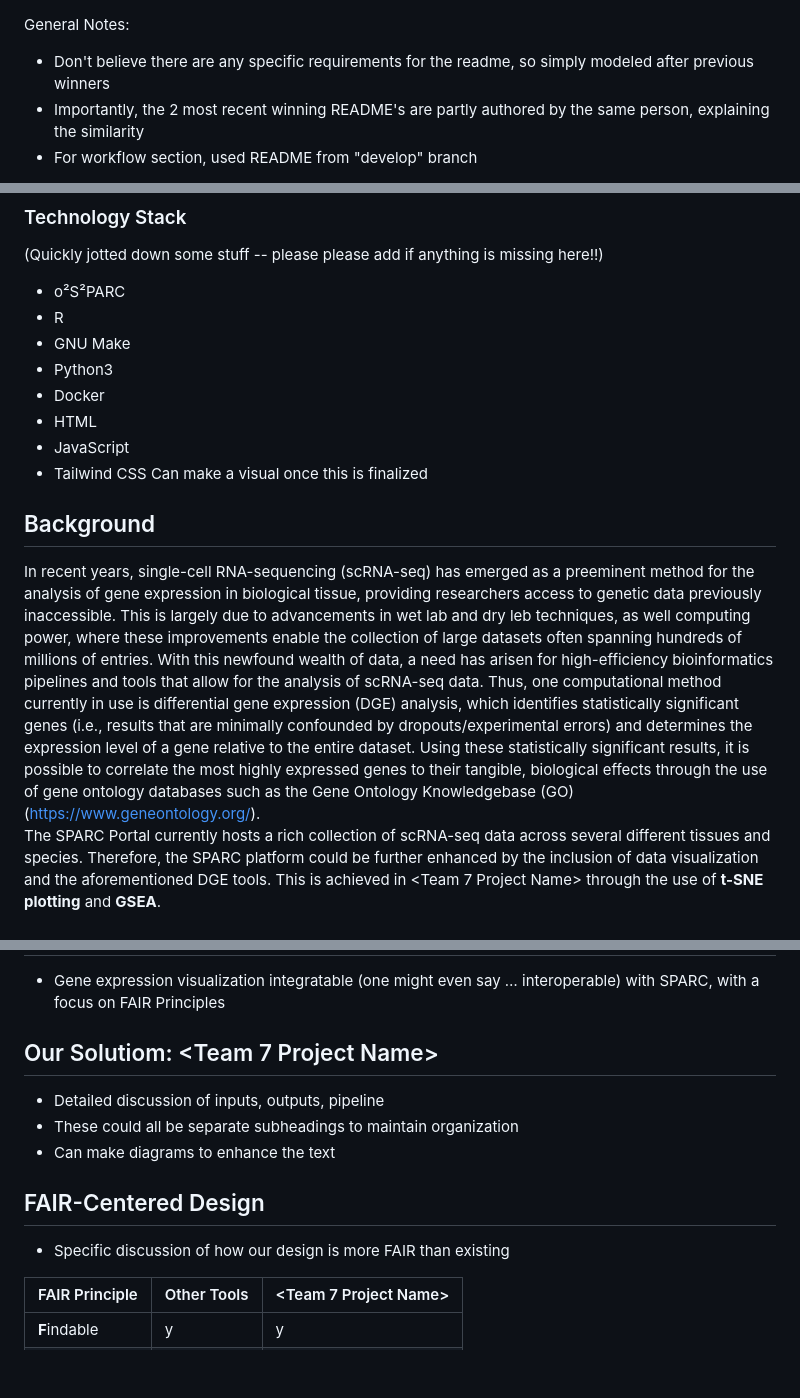
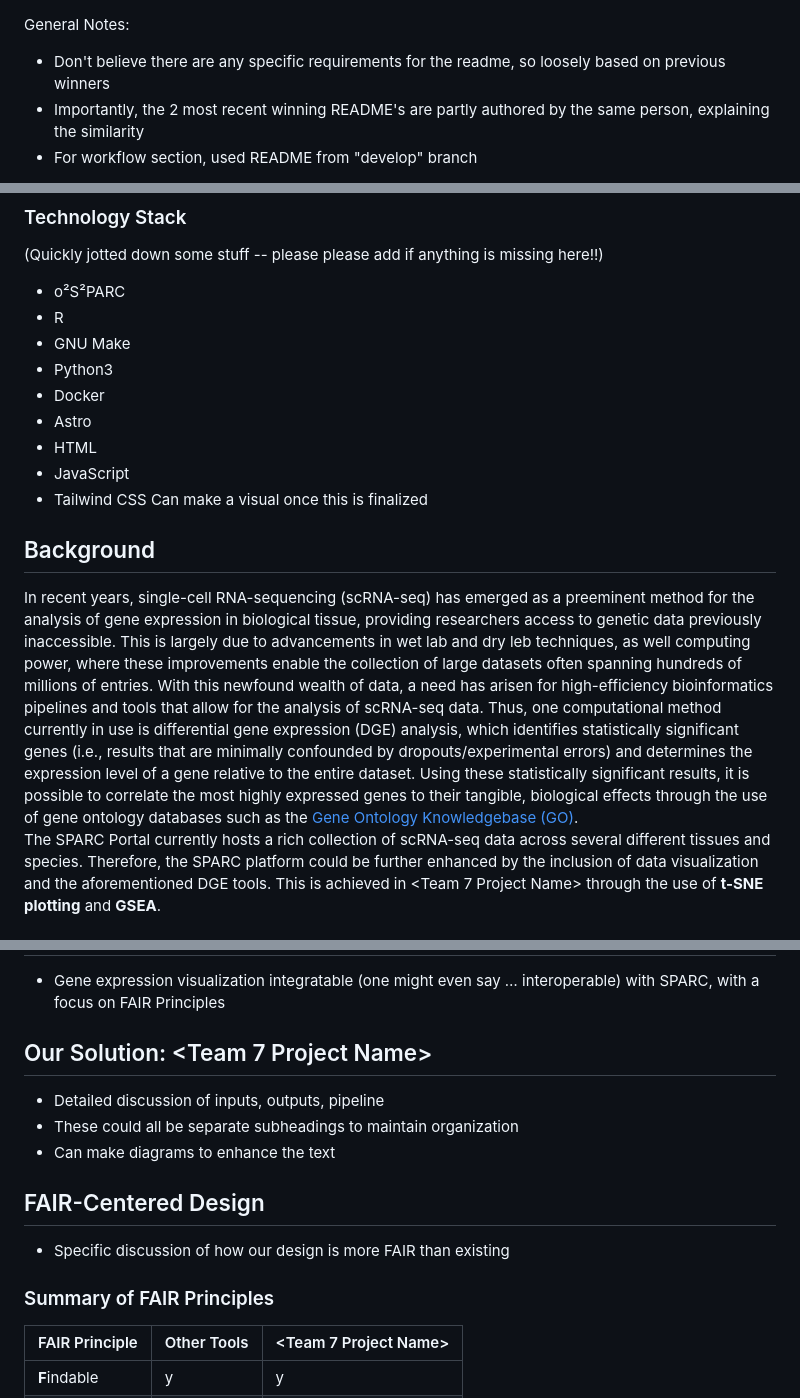
Before and after one commit to SPARC-FAIR-Codeathon/sPARcRNA_Viz, a Markdown page: README.md, 3 parts joined by grey strips. GitHub-like rendering; blank space fills up the shorter version.

Commit message:
Update README.md
Made some simple formatting improvements

```diff
--- a/README.md
+++ b/README.md
@@ -1,5 +1,5 @@
 General Notes:
-- Don't believe there are any specific requirements for the readme, so simply modeled after previous winners
+- Don't believe there are any specific requirements for the readme, so loosely based on previous winners
 - Importantly, the 2 most recent winning README's are partly authored by the same person, explaining the similarity
 - For workflow section, used README from "develop" branch
 
@@ -55,12 +59,13 @@ Easily generate differential expression results from [SPARC](https://sparc.scien
 - GNU Make
 - Python3
 - Docker
+- Astro
 - HTML
 - JavaScript
 - Tailwind CSS
 Can make a visual once this is finalized
 ## Background
-In recent years, single-cell RNA-sequencing (scRNA-seq) has emerged as a preeminent method for the analysis of gene expression in biological tissue, providing researchers access to genetic data previously inaccessible. This is largely due to advancements in wet lab and dry leb techniques, as well computing power, where these improvements enable the collection of large datasets often spanning hundreds of millions of entries. With this newfound wealth of data, a need has arisen for high-efficiency bioinformatics pipelines and tools that allow for the analysis of scRNA-seq data. Thus, one computational method currently in use is differential gene expression (DGE) analysis, which identifies statistically significant genes (i.e., results that are minimally confounded by dropouts/experimental errors) and determines the expression level of a gene relative to the entire dataset. Using these statistically significant results, it is possible to correlate the most highly expressed genes to their tangible, biological effects through the use of gene ontology databases such as the Gene Ontology Knowledgebase (GO) (https://www.geneontology.org/).
+In recent years, single-cell RNA-sequencing (scRNA-seq) has emerged as a preeminent method for the analysis of gene expression in biological tissue, providing researchers access to genetic data previously inaccessible. This is largely due to advancements in wet lab and dry leb techniques, as well computing power, where these improvements enable the collection of large datasets often spanning hundreds of millions of entries. With this newfound wealth of data, a need has arisen for high-efficiency bioinformatics pipelines and tools that allow for the analysis of scRNA-seq data. Thus, one computational method currently in use is differential gene expression (DGE) analysis, which identifies statistically significant genes (i.e., results that are minimally confounded by dropouts/experimental errors) and determines the expression level of a gene relative to the entire dataset. Using these statistically significant results, it is possible to correlate the most highly expressed genes to their tangible, biological effects through the use of gene ontology databases such as the [Gene Ontology Knowledgebase (GO)](https://www.geneontology.org/).
 <br></br>
 The SPARC Portal currently hosts a rich collection of scRNA-seq data across several different tissues and species. Therefore, the SPARC platform could be further enhanced by the inclusion of data visualization and the aforementioned DGE tools. This is achieved in <Team 7 Project Name> through the use of **t-SNE plotting** and **GSEA**.
 ### About t-SNE Plots
@@ -78,12 +83,13 @@ FAIR Data is
 - Details about Transcriptomic_oSPARC, citing accordingly
 ## Challenge Encountered
 - Gene expression visualization integratable (one might even say … interoperable) with SPARC, with a focus on FAIR Principles
-## Our Solutiom: <Team 7 Project Name>
+## Our Solution: <Team 7 Project Name>
 - Detailed discussion of inputs, outputs, pipeline
 - These could all be separate subheadings to maintain organization
 - Can make diagrams to enhance the text
 ## FAIR-Centered Design
 - Specific discussion of how our design is more FAIR than existing
+### Summary of FAIR Principles
 
 | FAIR Principle | Other Tools | <Team 7 Project Name> |
 | --- | --- | --- |
```
Also changed, not shown: other parts of README.md (+6 -2 lines).
